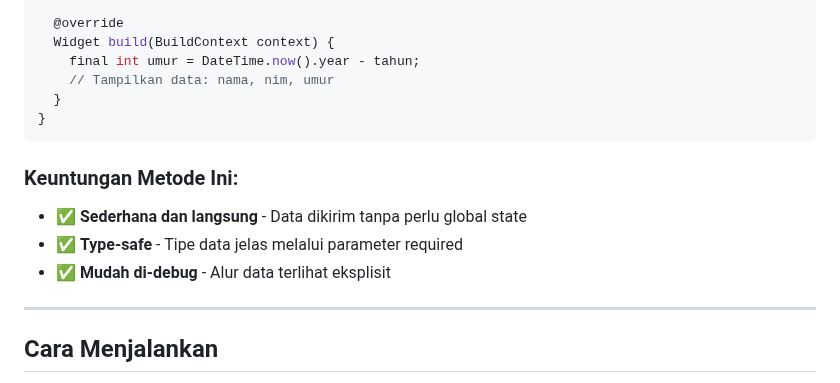
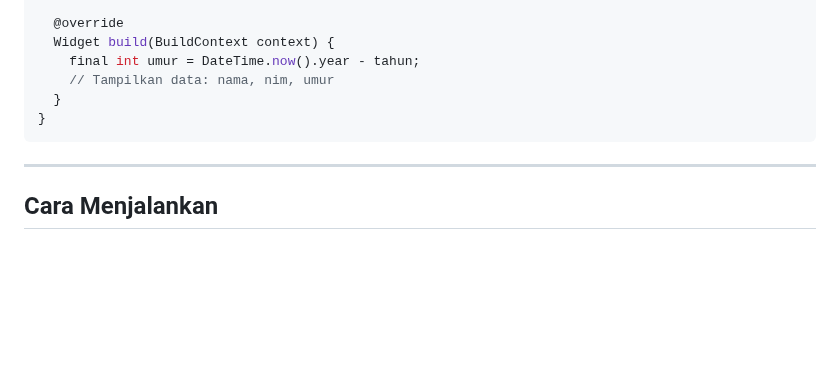
Before and after one commit to finadio/H1D023119_Tugas-6-Pertemuan-8-Pemograman-Mobile, a Markdown page: README.md, the part around one of its changes. GitHub-like rendering; blank space fills up the shorter version.

````diff
--- a/README.md
+++ b/README.md
@@ -104,11 +104,6 @@ class TampilData extends StatelessWidget {
 }
 ```
 
-### Keuntungan Metode Ini:
-- ✅ **Sederhana dan langsung** - Data dikirim tanpa perlu global state
-- ✅ **Type-safe** - Tipe data jelas melalui parameter required
-- ✅ **Mudah di-debug** - Alur data terlihat eksplisit
-
 ---
 
 ## Cara Menjalankan
````
Also changed, not shown: other parts of README.md (+0 -56 lines).
